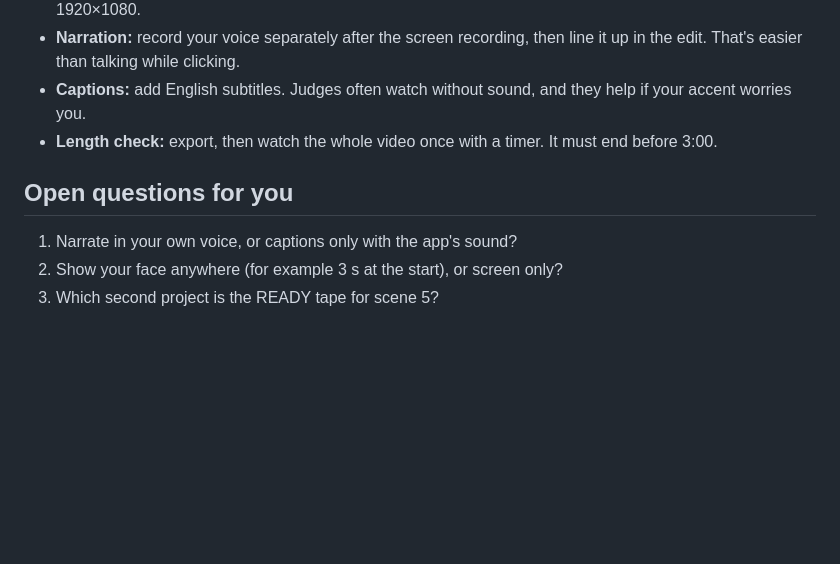
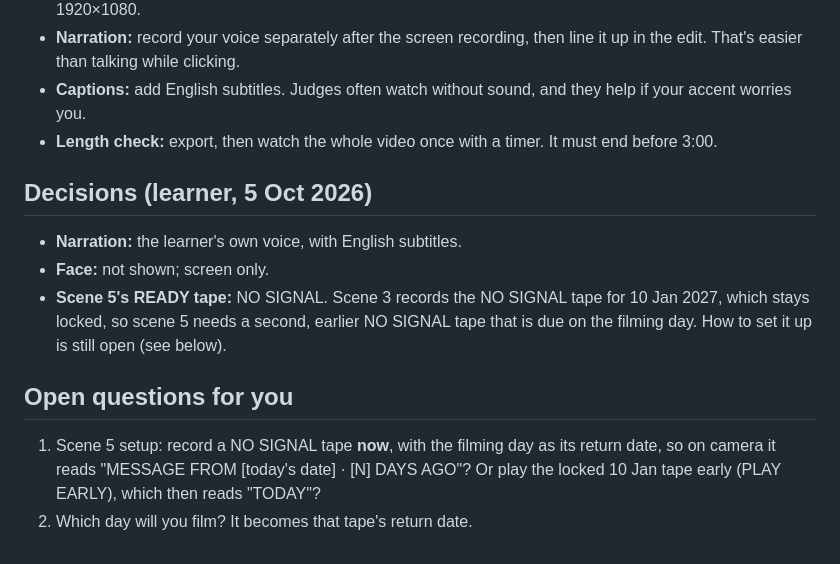
Before and after one commit to FairoLegends/pause-tape, a Markdown page: devpost/video-outline.md, the part around the change. GitHub-like rendering; blank space fills up the shorter version.

Commit message:
Video outline: record the learner's narration, face and scene 5 choices

```diff
--- a/devpost/video-outline.md
+++ b/devpost/video-outline.md
@@ -111,8 +111,13 @@ The other three criteria are scored on what the video shows, so each scene below
 - **Captions:** add English subtitles. Judges often watch without sound, and they help if your accent worries you.
 - **Length check:** export, then watch the whole video once with a timer. It must end before 3:00.
 
+## Decisions (learner, 5 Oct 2026)
+
+- **Narration:** the learner's own voice, with English subtitles.
+- **Face:** not shown; screen only.
+- **Scene 5's READY tape:** NO SIGNAL. Scene 3 records the NO SIGNAL tape for 10 Jan 2027, which stays locked, so scene 5 needs a second, earlier NO SIGNAL tape that is due on the filming day. How to set it up is still open (see below).
+
 ## Open questions for you
 
-1. Narrate in your own voice, or captions only with the app's sound?
-2. Show your face anywhere (for example 3 s at the start), or screen only?
-3. Which second project is the READY tape for scene 5?
+1. Scene 5 setup: record a NO SIGNAL tape **now**, with the filming day as its return date, so on camera it reads "MESSAGE FROM [today's date] · [N] DAYS AGO"? Or play the locked 10 Jan tape early (PLAY EARLY), which then reads "TODAY"?
+2. Which day will you film? It becomes that tape's return date.
```
